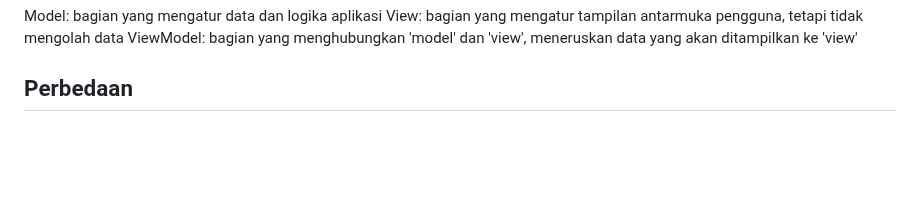
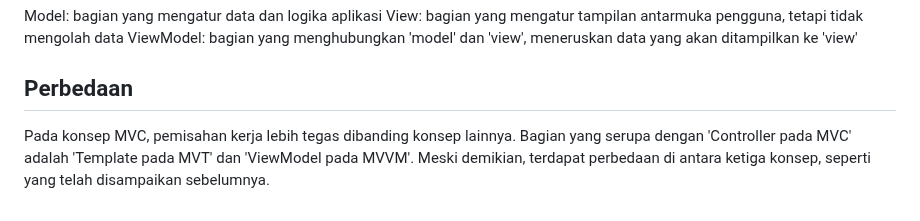
Before and after one commit to ariananurlayla/stok-makanan, a Markdown page: README.md, the part around the change. GitHub-like rendering; blank space fills up the shorter version.

```diff
--- a/README.md
+++ b/README.md
@@ -93,3 +93,5 @@ View: bagian yang mengatur tampilan antarmuka pengguna, tetapi tidak mengolah da
 ViewModel: bagian yang menghubungkan 'model' dan 'view', meneruskan data yang akan ditampilkan ke 'view'
 
 ## Perbedaan
+
+Pada konsep MVC, pemisahan kerja lebih tegas dibanding konsep lainnya. Bagian yang serupa dengan 'Controller pada MVC' adalah 'Template pada MVT' dan 'ViewModel pada MVVM'. Meski demikian, terdapat perbedaan di antara ketiga konsep, seperti yang telah disampaikan sebelumnya.
```
